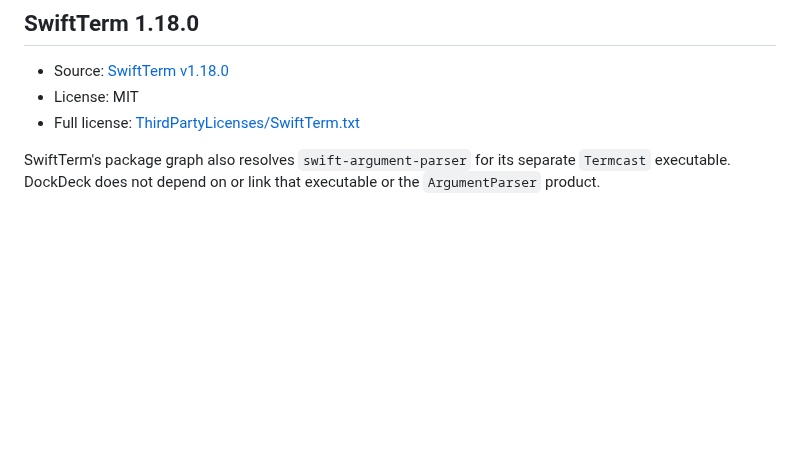
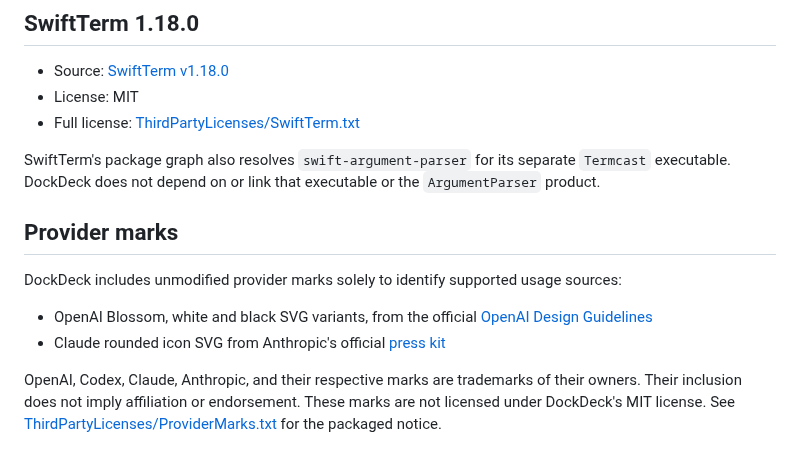
Before and after one commit to bangwol/DockDeck, a Markdown page: THIRD_PARTY_NOTICES.md, the part around the change. GitHub-like rendering; blank space fills up the shorter version.

```diff
--- a/THIRD_PARTY_NOTICES.md
+++ b/THIRD_PARTY_NOTICES.md
@@ -9,3 +9,12 @@ DockDeck links the following open-source dependency:
 - Full license: [ThirdPartyLicenses/SwiftTerm.txt](ThirdPartyLicenses/SwiftTerm.txt)
 
 SwiftTerm's package graph also resolves `swift-argument-parser` for its separate `Termcast` executable. DockDeck does not depend on or link that executable or the `ArgumentParser` product.
+
+## Provider marks
+
+DockDeck includes unmodified provider marks solely to identify supported usage sources:
+
+- OpenAI Blossom, white and black SVG variants, from the official [OpenAI Design Guidelines](https://openai.com/brand/)
+- Claude rounded icon SVG from Anthropic's official [press kit](https://www.anthropic.com/press-kit)
+
+OpenAI, Codex, Claude, Anthropic, and their respective marks are trademarks of their owners. Their inclusion does not imply affiliation or endorsement. These marks are not licensed under DockDeck's MIT license. See [ThirdPartyLicenses/ProviderMarks.txt](ThirdPartyLicenses/ProviderMarks.txt) for the packaged notice.
```
Also changed, not shown: README.md (+4 -2 lines), assets/dockdeck-overview.png, 9 other files.
